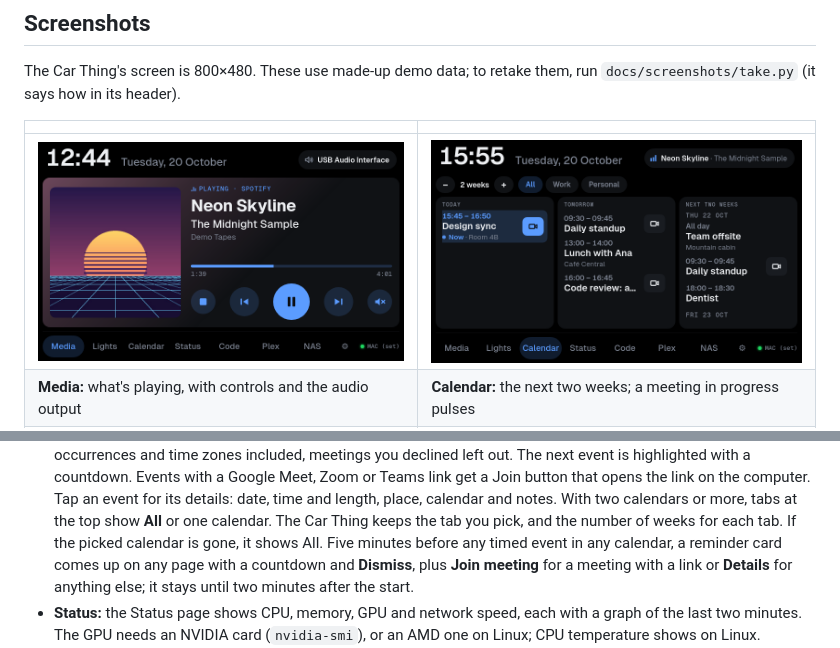
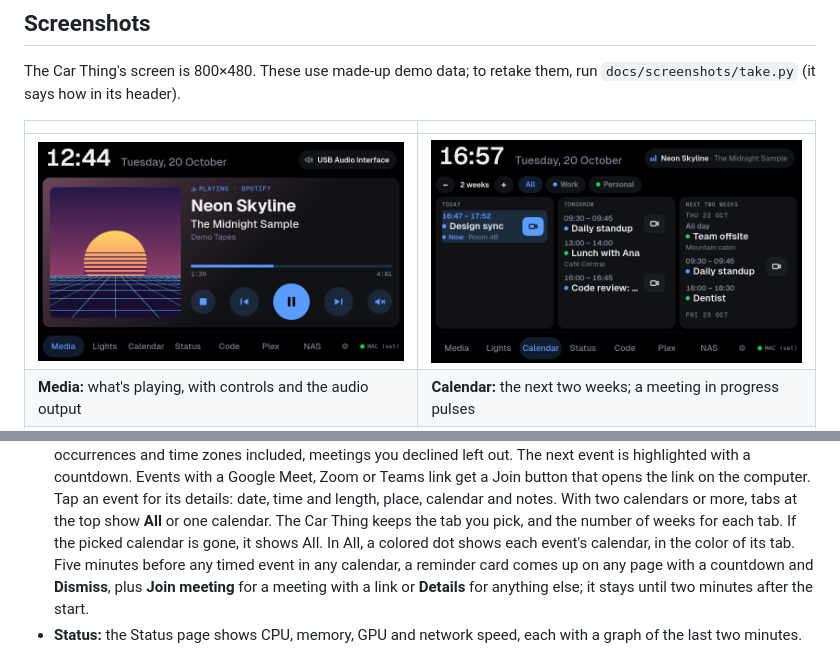
Before and after one commit to godoyLeonardo/thingdeck, a Markdown page: README.md, 2 parts joined by grey strips. Drawn GitHub-style; pictures changed too: docs/screenshots/calendar.png.

```diff
--- a/README.md
+++ b/README.md
@@ -174,7 +174,8 @@ them to the Car Thing **over the USB cable** (`adb forward`; no network):
   Tap an event for its details: date, time and length, place, calendar and notes.
   With two calendars or more, tabs at the top show **All** or one calendar. The Car
   Thing keeps the tab you pick, and the number of weeks for each tab. If the picked
-  calendar is gone, it shows All.
+  calendar is gone, it shows All. In All, a colored dot shows each event's calendar,
+  in the color of its tab.
   Five minutes before any timed event in any calendar, a reminder card comes up on any page with a
   countdown and **Dismiss**, plus **Join meeting** for a meeting with a link or
   **Details** for anything else; it stays until two minutes after the start.
```
Also changed, not shown: device/README.md (+3 -1 lines), 1 other file.
